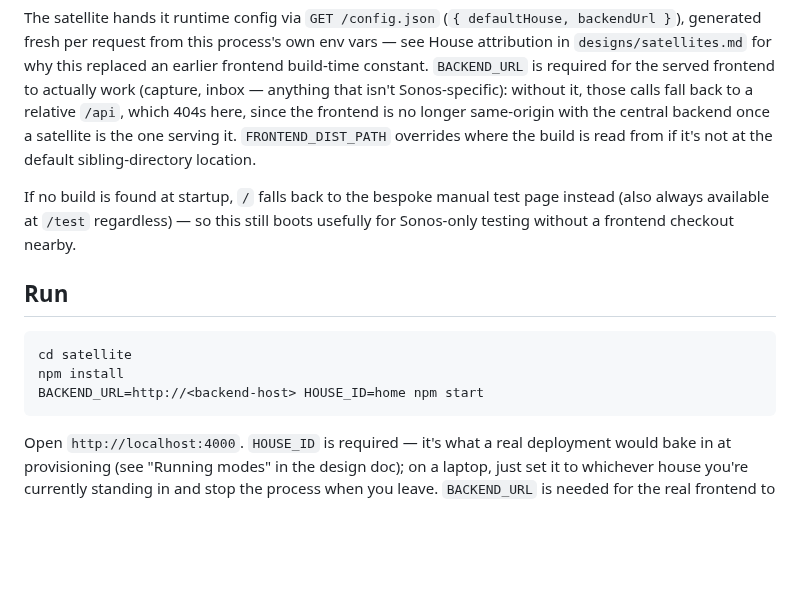
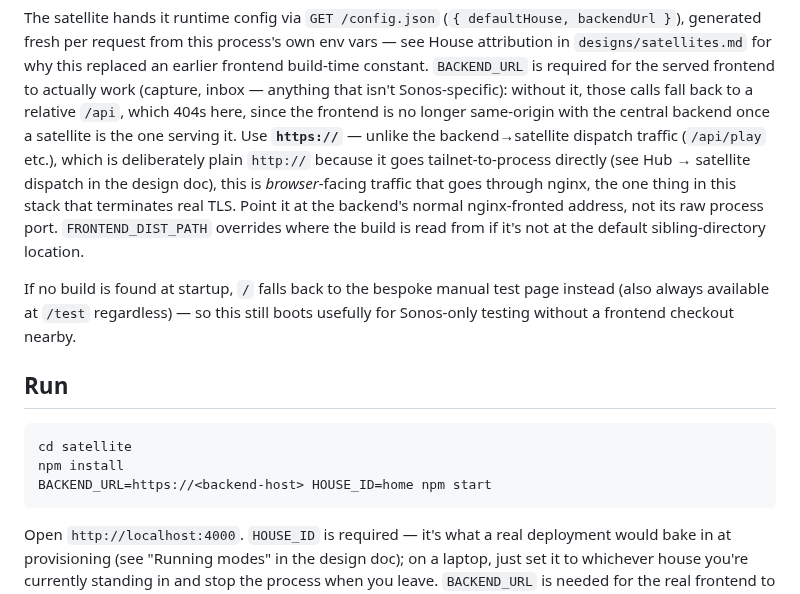
Before and after one commit to squaremo/capture, a Markdown page: satellite/README.md, the part around the change. GitHub-like rendering; blank space fills up the shorter version.

```diff
--- a/satellite/README.md
+++ b/satellite/README.md
@@ -102,7 +102,13 @@ for why this replaced an earlier frontend build-time constant.
 (capture, inbox — anything that isn't Sonos-specific): without it, those
 calls fall back to a relative `/api`, which 404s here, since the frontend
 is no longer same-origin with the central backend once a satellite is
-the one serving it. `FRONTEND_DIST_PATH` overrides where the build is
+the one serving it. Use **`https://`** — unlike the backend→satellite
+dispatch traffic (`/api/play` etc.), which is deliberately plain
+`http://` because it goes tailnet-to-process directly (see Hub →
+satellite dispatch in the design doc), this is *browser*-facing traffic
+that goes through nginx, the one thing in this stack that terminates
+real TLS. Point it at the backend's normal nginx-fronted address, not
+its raw process port. `FRONTEND_DIST_PATH` overrides where the build is
 read from if it's not at the default sibling-directory location.
 
 If no build is found at startup, `/` falls back to the bespoke manual
@@ -114,7 +120,7 @@ checkout nearby.
 
     cd satellite
     npm install
-    BACKEND_URL=http://<backend-host> HOUSE_ID=home npm start
+    BACKEND_URL=https://<backend-host> HOUSE_ID=home npm start
 
 Open `http://localhost:4000`. `HOUSE_ID` is required — it's what a real
 deployment would bake in at provisioning (see "Running modes" in the
```
Also changed, not shown: designs/satellites.md (+9 -1 lines).
